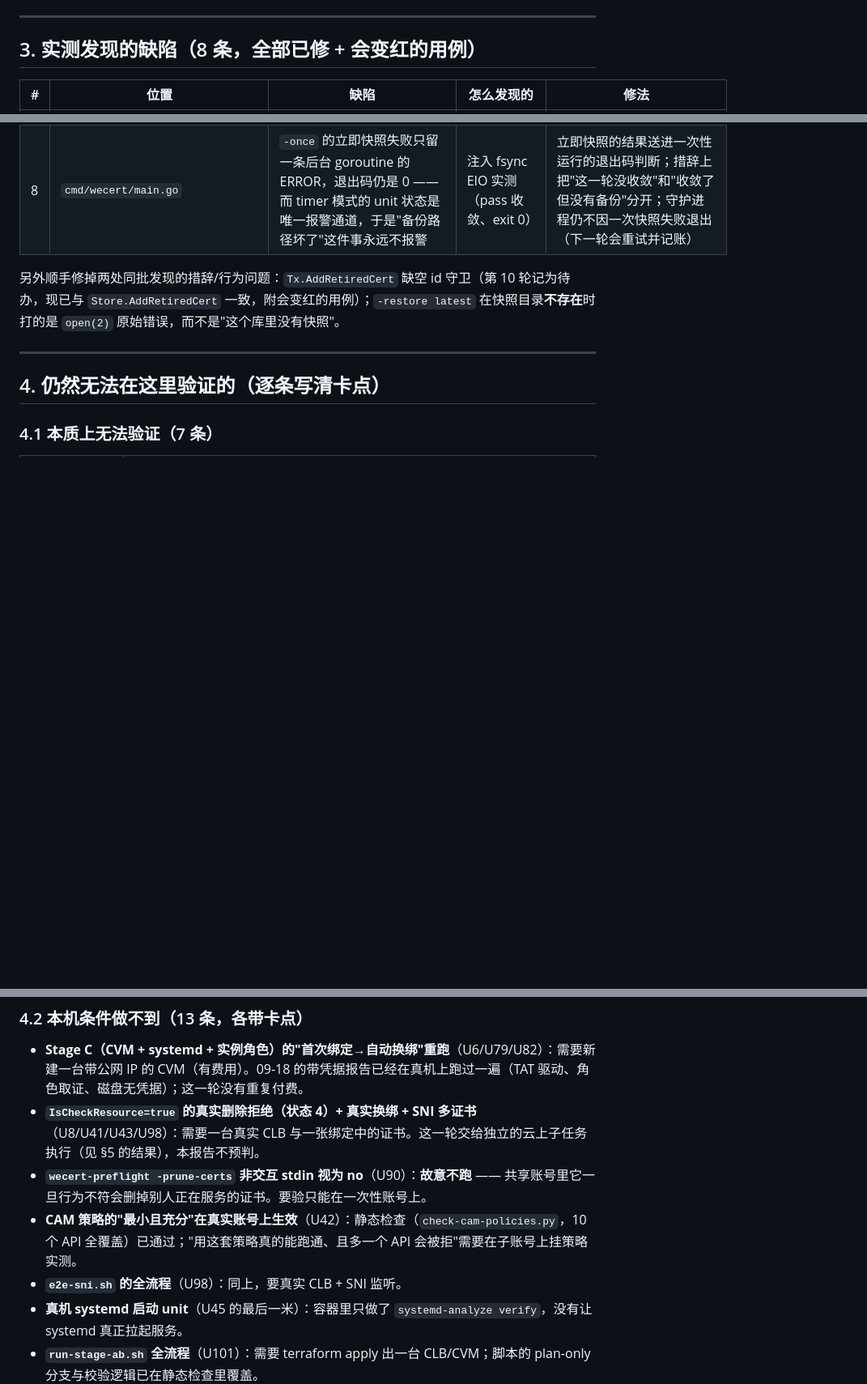
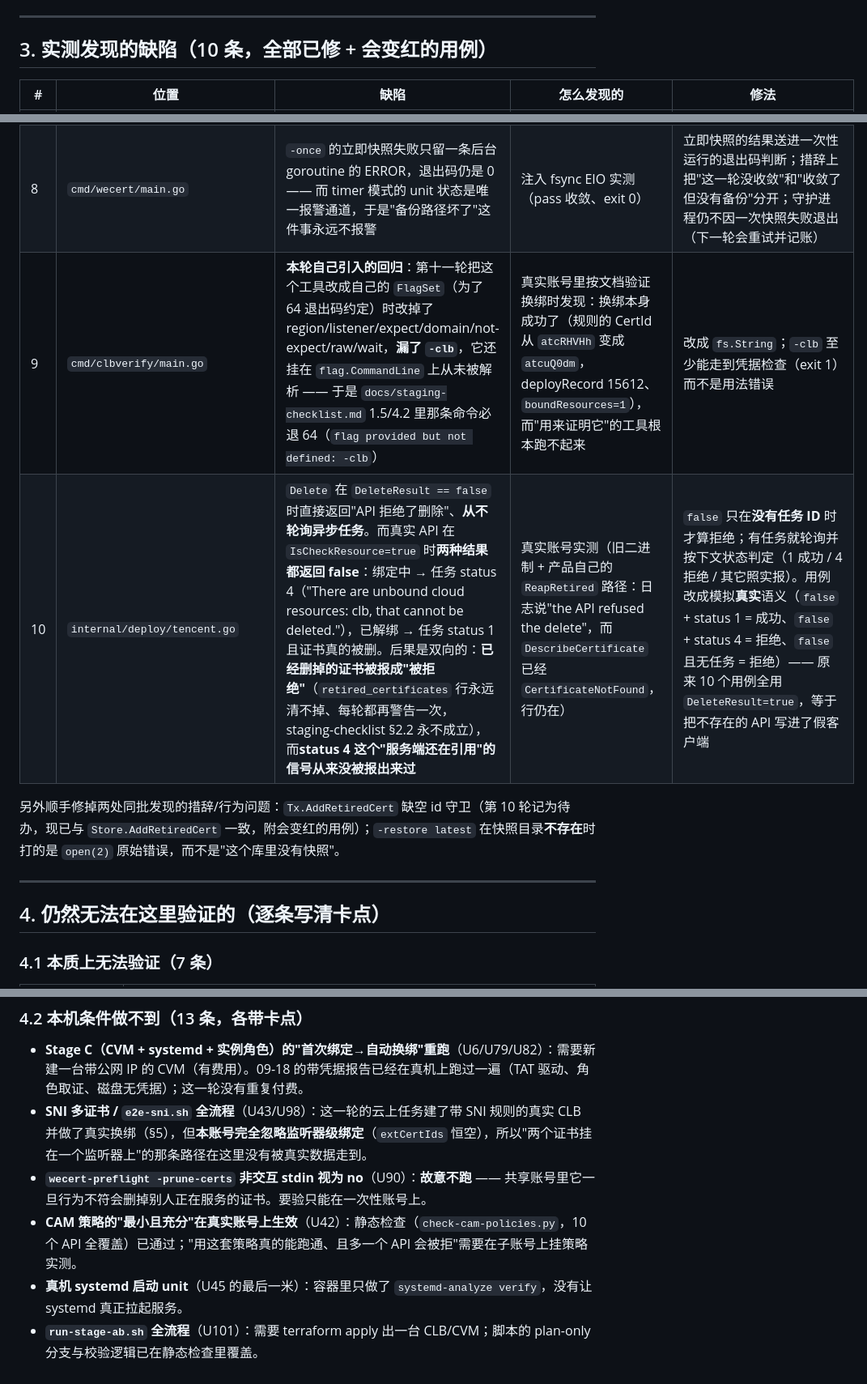
Before and after one commit to susunola/wecert, a Markdown page: docs/verification-2026-09-18.md, 3 parts joined by grey strips. Shown at 81% size. Drawn GitHub-style; blank space fills up the shorter version.

```diff
--- a/docs/verification-2026-09-18.md
+++ b/docs/verification-2026-09-18.md
@@ -115,7 +115,7 @@ level=INFO msg="an unpresented row's record was denied, but its challenge is new
 
 ---
 
-## 3. 实测发现的缺陷（8 条，全部已修 + 会变红的用例）
+## 3. 实测发现的缺陷（10 条，全部已修 + 会变红的用例）
 
 | # | 位置 | 缺陷 | 怎么发现的 | 修法 |
 |---|---|---|---|---|
@@ -127,6 +127,8 @@ level=INFO msg="an unpresented row's record was denied, but its challenge is new
 | 6 | `internal/state/state.go` | 创建数据库时 I/O 出错会留下一个 **0 字节**的 `state.db`，下一次健康启动把它当全新库静默迁移 —— "数据库被删/丢了"的警告只在文件**不存在**而锁文件存在时才触发 | 注入 fsync EIO 实测 | 0 字节 + 锁文件存在同样触发那条警告 |
 | 7 | `internal/state/backup.go` | 崩溃留下的快照临时文件要等满 1 小时才被清理，而且 SQLite 在旁边写的 `-journal` 根本不在清理模式里；48 MiB 的库每次崩溃能留下几十 MiB 私钥副本 | 快照写到一半时杀进程实测 | 临时文件名带上本 store 的 base，属于**本 store** 的临时文件（含 `-journal`）在加锁的那一轮快照里立即清理；别家部署的文件仍走 1 小时阈值 |
 | 8 | `cmd/wecert/main.go` | `-once` 的立即快照失败只留一条后台 goroutine 的 ERROR，退出码仍是 0 —— 而 timer 模式的 unit 状态是唯一报警通道，于是"备份路径坏了"这件事永远不报警 | 注入 fsync EIO 实测（pass 收敛、exit 0） | 立即快照的结果送进一次性运行的退出码判断；措辞上把"这一轮没收敛"和"收敛了但没有备份"分开；守护进程仍不因一次快照失败退出（下一轮会重试并记账） |
+| 9 | `cmd/clbverify/main.go` | **本轮自己引入的回归**：第十一轮把这个工具改成自己的 `FlagSet`（为了 64 退出码约定）时改掉了 region/listener/expect/domain/not-expect/raw/wait，**漏了 `-clb`**，它还挂在 `flag.CommandLine` 上从未被解析 —— 于是 `docs/staging-checklist.md` 1.5/4.2 里那条命令必退 64（`flag provided but not defined: -clb`） | 真实账号里按文档验证换绑时发现：换绑本身成功了（规则的 CertId 从 `atcRHVHh` 变成 `atcuQ0dm`，deployRecord 15612、`boundResources=1`），而"用来证明它"的工具根本跑不起来 | 改成 `fs.String`；`-clb` 至少能走到凭据检查（exit 1）而不是用法错误 |
+| 10 | `internal/deploy/tencent.go` | `Delete` 在 `DeleteResult == false` 时直接返回"API 拒绝了删除"、**从不轮询异步任务**。而真实 API 在 `IsCheckResource=true` 时**两种结果都返回 false**：绑定中 → 任务 status 4（"There are unbound cloud resources: clb, that cannot be deleted."），已解绑 → 任务 status 1 且证书真的被删。后果是双向的：**已经删掉的证书被报成"被拒绝"**（`retired_certificates` 行永远清不掉、每轮都再警告一次，staging-checklist §2.2 永不成立），而**status 4 这个"服务端还在引用"的信号从来没被报出来过** | 真实账号实测（旧二进制 + 产品自己的 `ReapRetired` 路径：日志说"the API refused the delete"，而 `DescribeCertificate` 已经 `CertificateNotFound`，行仍在） | `false` 只在**没有任务 ID** 时才算拒绝；有任务就轮询并按下文状态判定（1 成功 / 4 拒绝 / 其它照实报）。用例改成模拟**真实**语义（`false` + status 1 = 成功、`false` + status 4 = 拒绝、`false` 且无任务 = 拒绝）—— 原来 10 个用例全用 `DeleteResult=true`，等于把不存在的 API 写进了假客户端 |
 
 另外顺手修掉两处同批发现的措辞/行为问题：`Tx.AddRetiredCert` 缺空 id 守卫（第 10 轮记为待办，现已与 `Store.AddRetiredCert` 一致，附会变红的用例）；`-restore latest` 在快照目录**不存在**时打的是 `open(2)` 原始错误，而不是"这个库里没有快照"。
 
@@ -149,10 +151,9 @@ level=INFO msg="an unpresented row's record was denied, but its challenge is new
 ### 4.2 本机条件做不到（13 条，各带卡点）
 
 - **Stage C（CVM + systemd + 实例角色）的"首次绑定→自动换绑"重跑**（U6/U79/U82）：需要新建一台带公网 IP 的 CVM（有费用）。09-18 的带凭据报告已经在真机上跑过一遍（TAT 驱动、角色取证、磁盘无凭据）；这一轮没有重复付费。
-- **`IsCheckResource=true` 的真实删除拒绝（状态 4）+ 真实换绑 + SNI 多证书**（U8/U41/U43/U98）：需要一台真实 CLB 与一张绑定中的证书。这一轮交给独立的云上子任务执行（见 §5 的结果），本报告不预判。
+- **SNI 多证书 / `e2e-sni.sh` 全流程**（U43/U98）：这一轮的云上任务建了带 SNI 规则的真实 CLB 并做了真实换绑（§5），但**本账号完全忽略监听器级绑定**（`extCertIds` 恒空），所以"两个证书挂在一个监听器上"的那条路径在这里没有被真实数据走到。
 - **`wecert-preflight -prune-certs` 非交互 stdin 视为 no**（U90）：**故意不跑** —— 共享账号里它一旦行为不符会删掉别人正在服务的证书。要验只能在一次性账号上。
 - **CAM 策略的"最小且充分"在真实账号上生效**（U42）：静态检查（`check-cam-policies.py`，10 个 API 全覆盖）已通过；"用这套策略真的能跑通、且多一个 API 会被拒"需要在子账号上挂策略实测。
-- **`e2e-sni.sh` 的全流程**（U98）：同上，要真实 CLB + SNI 监听。
 - **真机 systemd 启动 unit**（U45 的最后一米）：容器里只做了 `systemd-analyze verify`，没有让 systemd 真正拉起服务。
 - **`run-stage-ab.sh` 全流程**（U101）：需要 terraform apply 出一台 CLB/CVM；脚本的 plan-only 分支与校验逻辑已在静态检查里覆盖。
 - **多注册域 / 第二个 zone**（U49）：账号里只有一个可写 zone（`atomwangnus.com`），跨域配额行为无法实测。
```
Also changed, not shown: other parts of docs/verification-2026-09-18.md (+19 -6 lines).
